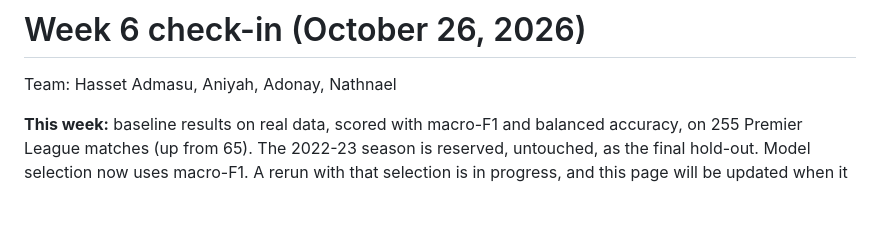
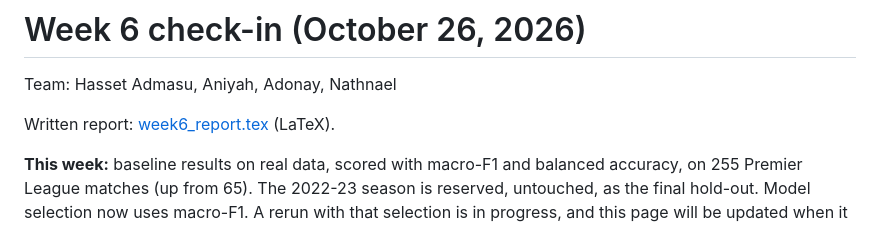
Before and after one commit to Hasset-hub/soccer-event-baseline, a Markdown page: checkins/2026-10-26_week6/README.md, the part around the change. Rendered like a GitHub page; blank space fills up the shorter version.

Commit message:
Week 6 check-in: add the LaTeX report

```diff
--- a/checkins/2026-10-26_week6/README.md
+++ b/checkins/2026-10-26_week6/README.md
@@ -1,6 +1,8 @@
 # Week 6 check-in (October 26, 2026)
 
 Team: Hasset Admasu, Aniyah, Adonay, Nathnael
+
+Written report: [week6_report.tex](week6_report.tex) (LaTeX).
 
 **This week:** baseline results on real data, scored with macro-F1 and balanced accuracy, on 255 Premier League matches (up from 65). The 2022-23 season is reserved, untouched, as the final hold-out. Model selection now uses macro-F1. A rerun with that selection is in progress, and this page will be updated when it finishes.
 
```
